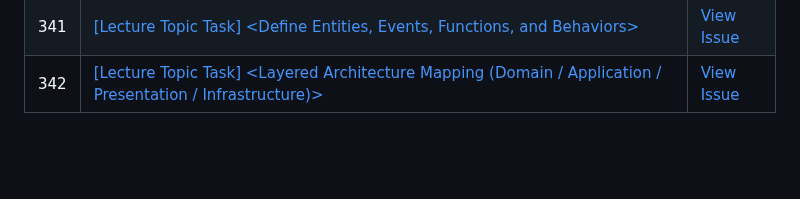
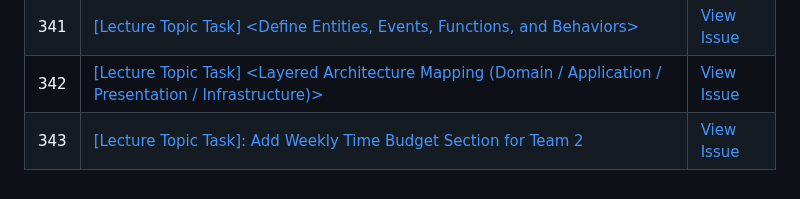
Before and after one commit to uprm-inso4101-2025-2026-s1/semester-project-pronunciation-coach, a Markdown page: lecture-topic-tasks/README.md, the part around the change. Drawn GitHub-style; blank space fills up the shorter version.

Commit message:
Sync issue #343 -> lecture-topic-tasks/

```diff
--- a/lecture-topic-tasks/README.md
+++ b/lecture-topic-tasks/README.md
@@ -83,3 +83,4 @@
 | 340 | [[Lecture Topic Task]: <Facets of Domain Description Pronunciation Coach>](lecture-topic-tasks/340-lecture-topic-task-facets-of-domain-description-pronunciation-coach.md) | [View Issue](https://github.com/uprm-inso4101-2025-2026-s1/semester-project-pronunciation-coach/issues/340) |
 | 341 | [[Lecture Topic Task] <Define Entities, Events, Functions, and Behaviors>](lecture-topic-tasks/341-lecture-topic-task-define-entities-events-functions-and-behaviors.md) | [View Issue](https://github.com/uprm-inso4101-2025-2026-s1/semester-project-pronunciation-coach/issues/341) |
 | 342 | [[Lecture Topic Task] <Layered Architecture Mapping (Domain / Application / Presentation / Infrastructure)>](lecture-topic-tasks/342-lecture-topic-task-layered-architecture-mapping-domain-application-presentation-infrastructure.md) | [View Issue](https://github.com/uprm-inso4101-2025-2026-s1/semester-project-pronunciation-coach/issues/342) |
+| 343 | [[Lecture Topic Task]:  Add Weekly Time Budget Section for Team 2](lecture-topic-tasks/343-lecture-topic-task-add-weekly-time-budget-section-for-team-2.md) | [View Issue](https://github.com/uprm-inso4101-2025-2026-s1/semester-project-pronunciation-coach/issues/343) |
```
Also changed, not shown: lecture-topic-tasks/343-lecture-topic-task-add-weekly-time-budget-section-for-team-2.md (added, +63 -0 lines).
